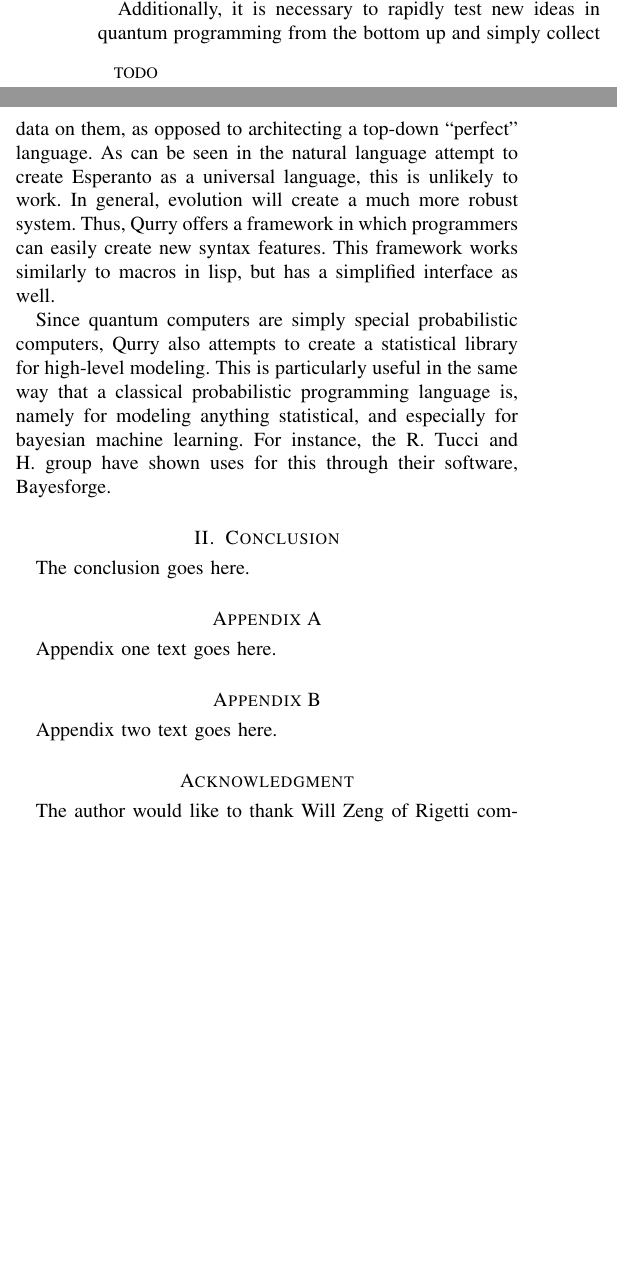
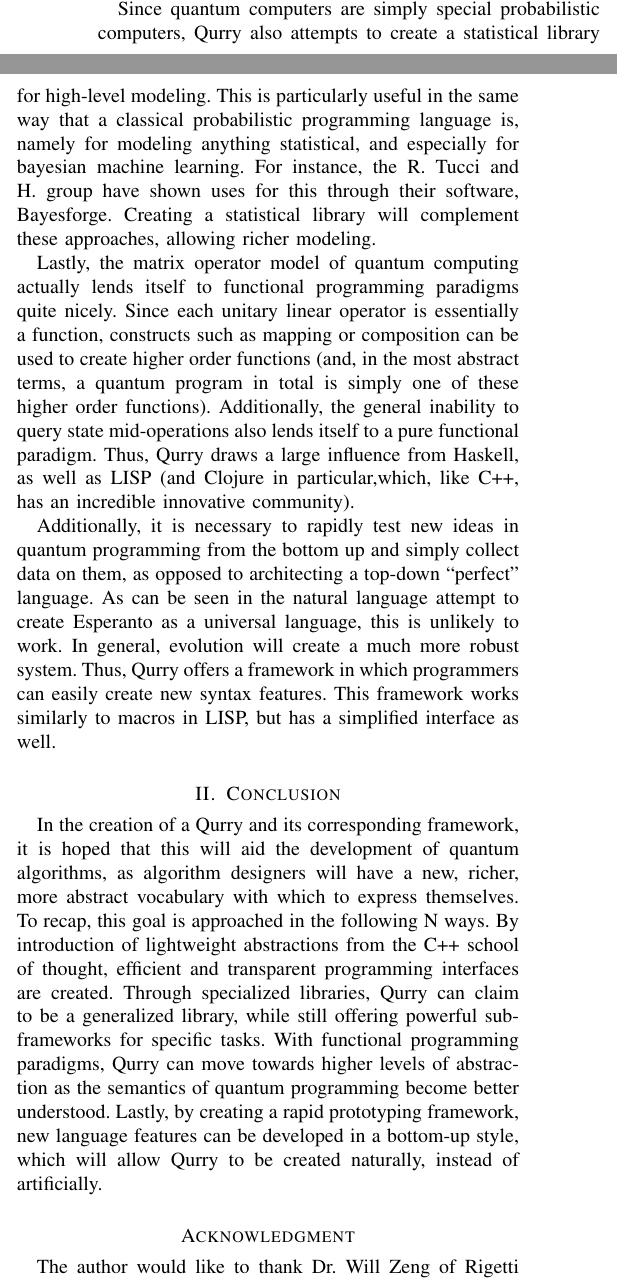
Before and after one commit to LSaldyt/Qurry, a LaTeX paper (paper/paper.tex): two parts of the columns of the page before the commit and two parts of the columns of page 1 of 2 after it, joined at a grey line, cut so that both start at the same text, the shorter picture padded with empty space. Compiled offline with pdfLaTeX.

Commit message:
Final touches before initial submit

```diff
--- a/paper/paper.tex
+++ b/paper/paper.tex
@@ -342,7 +342,7 @@
 %
 
 \author{Lucas~Saldyt,~\IEEEmembership{Arizona State University}
-\thanks{TODO}}
+\thanks{}}
 
 % note the % following the last \IEEEmembership and also \thanks -
 % these prevent an unwanted space from occurring between the last author name
@@ -422,15 +422,31 @@ C++, despite its age, actually has one of the most innovative communities of any
 In particular, the term ``lightweight abstraction'' originates for Bjarne Stroustrup, the creator of C++.
 This term is used to describe what Stroustrup considers the fundamental ideaology behind C++.
 
+Since quantum computers are simply special probabilistic computers, Qurry also attempts to create a statistical library for high-level modeling.
+This is particularly useful in the same way that a classical probabilistic programming language is, namely for modeling anything statistical, and especially for bayesian machine learning.
+For instance, the R. Tucci and H. group have shown uses for this through their software, Bayesforge.
+Creating a statistical library will complement these approaches, allowing richer modeling.
+
+Lastly, the matrix operator model of quantum computing actually lends itself to functional programming paradigms quite nicely.
+Since each unitary linear operator is essentially a function, constructs such as mapping or composition can be used to create higher order functions (and, in the most abstract terms, a quantum program in total is simply one of these higher order functions).
+Additionally, the general inability to query state mid-operations also lends itself to a pure functional paradigm.
+Thus, Qurry draws a large influence from Haskell, as well as LISP (and Clojure in particular,which, like C++, has an incredible innovative community).
+
 Additionally, it is necessary to rapidly test new ideas in quantum programming from the bottom up and simply collect data on them, as opposed to architecting a top-down ``perfect'' language.
 As can be seen in the natural language attempt to create Esperanto as a universal language, this is unlikely to work.
 In general, evolution will create a much more robust system.
 Thus, Qurry offers a framework in which programmers can easily create new syntax features.
-This framework works similarly to macros in lisp, but has a simplified interface as well.
+This framework works similarly to macros in LISP, but has a simplified interface as well.
 
-Since quantum computers are simply special probabilistic computers, Qurry also attempts to create a statistical library for high-level modeling.
-This is particularly useful in the same way that a classical probabilistic programming language is, namely for modeling anything statistical, and especially for bayesian machine learning.
-For instance, the R. Tucci and H. group have shown uses for this through their software, Bayesforge.
+\section{Conclusion}
+
+In the creation of a Qurry and its corresponding framework, it is hoped that this will aid the development of quantum algorithms, as algorithm designers will have a new, richer, more abstract vocabulary with which to express themselves.
+To recap, this goal is approached in the following N ways.
+By introduction of lightweight abstractions from the C++ school of thought, efficient and transparent programming interfaces are created.
+Through specialized libraries, Qurry can claim to be a generalized library, while still offering powerful sub-frameworks for specific tasks.
+With functional programming paradigms, Qurry can move towards higher levels of abstraction as the semantics of quantum programming become better understood.
+Lastly, by creating a rapid prototyping framework, new language features can be developed in a bottom-up style, which will allow Qurry to be created naturally, instead of artificially.
+
 
 % \IEEEPARstart{Q}{uantum} computing is still in a nascent form, especially when it comes to programming interfaces.
 % Many acclaimed quantum programming languages are simply circuit description languages that add superfluous syntax to have the look and feel of a traditional programming language.
@@ -653,8 +669,6 @@ For instance, the R. Tucci and H. group have shown uses for this through their s
 % This philosophy is largely exhibited by Rigetti pyquil, which is callable from the Python programming language, which is widely used in today's software development.
 % While Curry is a standalone language that compiles into Rigetti pyquil, it will also be available as a Python library, such that Python programmers can simply use their existing knowledge
 
-\section{Conclusion}
-The conclusion goes here.
 
 % if have a single appendix:
 %\appendix[Proof of the Zonklar Equations]
@@ -669,20 +683,20 @@ The conclusion goes here.
 % \subsection or using \label (\appendices by itself
 % starts a section numbered zero.)
 
-\appendices
-\section{}
-Appendix one text goes here.
-
-% you can choose not to have a title for an appendix
-% if you want by leaving the argument blank
-\section{}
-Appendix two text goes here.
+ %\appendices
+ %\section{}
+ %Appendix one text goes here.
+ %
+ %% you can choose not to have a title for an appendix
+ %% if you want by leaving the argument blank
+ %\section{}
+ %Appendix two text goes here.
 
 
 % use section* for acknowledgment
 \section*{Acknowledgment}
 
-The author would like to thank Will Zeng of Rigetti computing, who sponsered this project through the unitary fund [LINK].
+The author would like to thank Dr. Will Zeng of Rigetti computing, an organizer of the Unitary Fund, Dr. Ajay Bansal of Arizona State University, PLoS and other donators to the unitary fund, and ASU's FURI program.
 
 % Can use something like this to put references on a page
 % by themselves when using endfloat and the captionsoff option.
```
Also changed, not shown: paper/paper.pdf.
